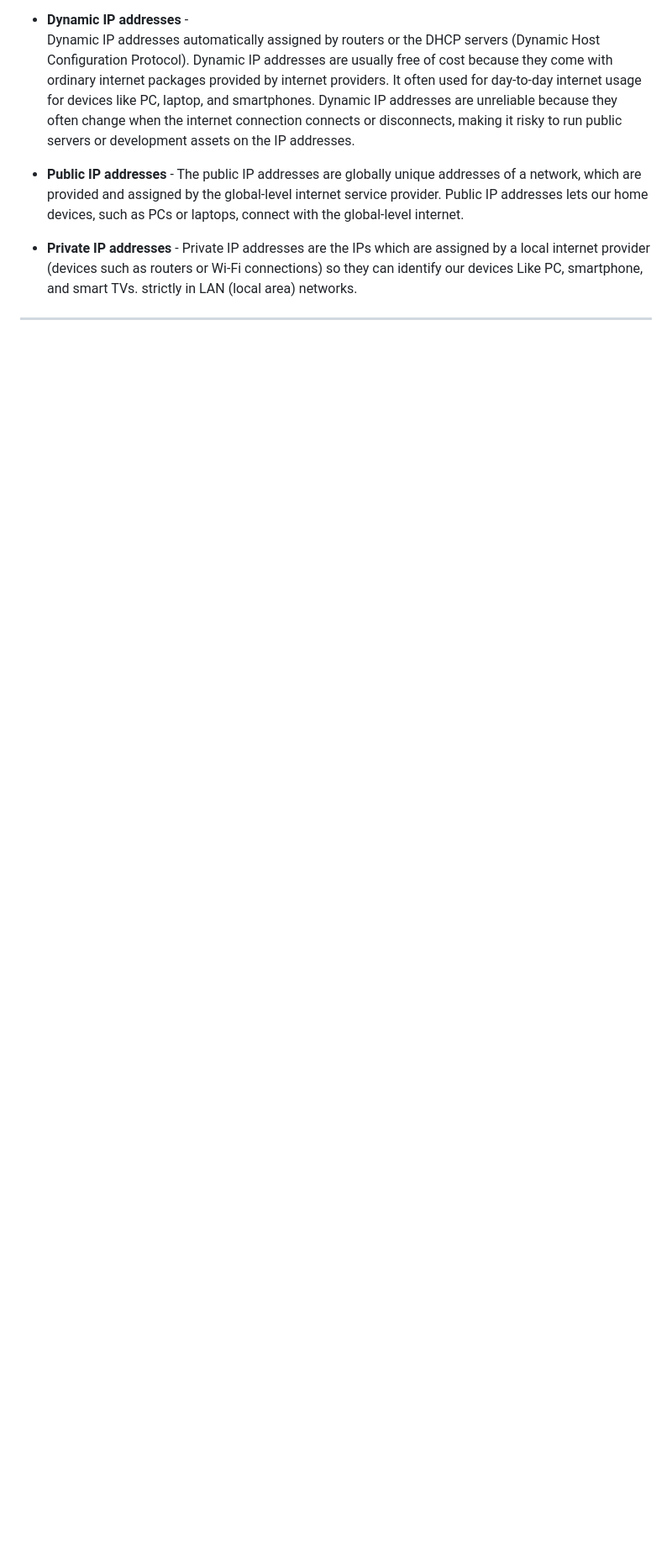
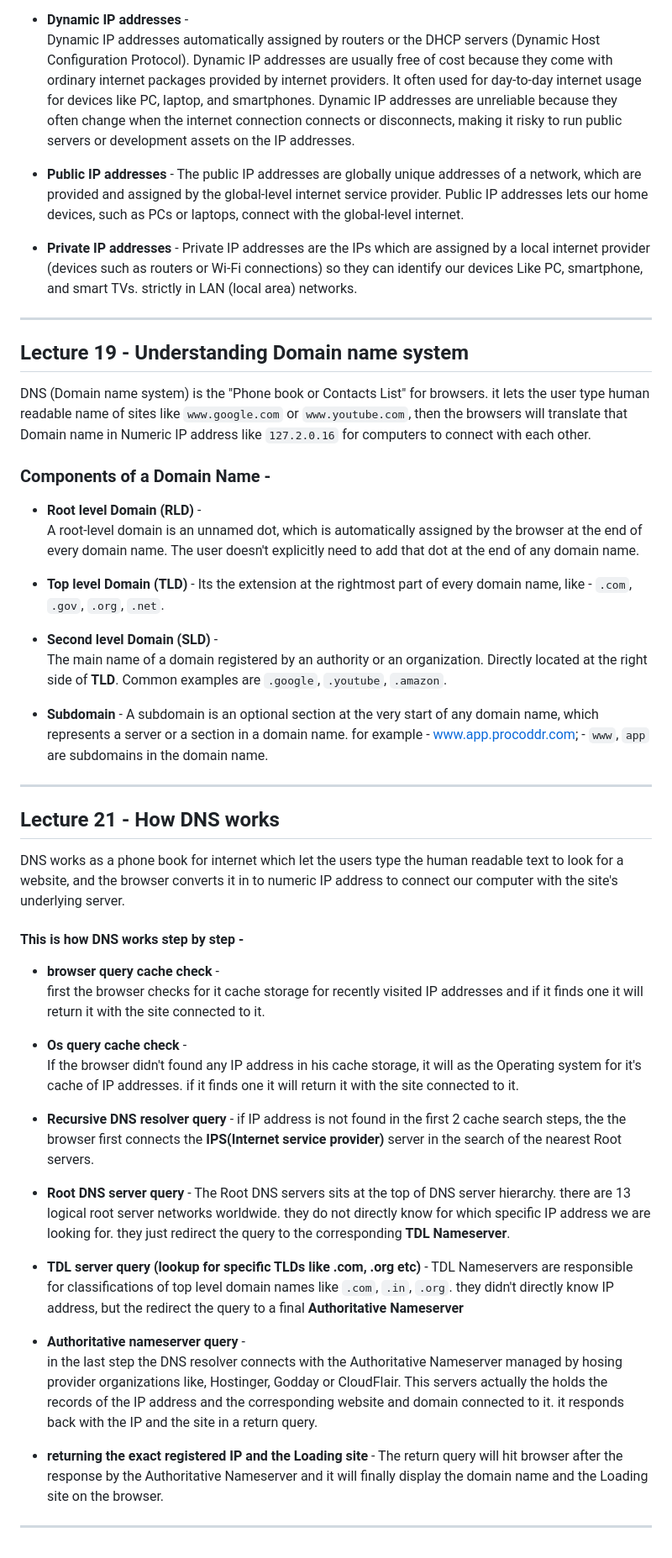
Before and after one commit to Siddharth-taydeS21/Advance-Backend-complete-Full-Stack-Learnings-, a Markdown page: Section_09/Learnings.md, the part around the change. Shown at 84% size. Rendered like a GitHub page; blank space fills up the shorter version.

Commit message:
Computer Network basics: DNS in depth

```diff
--- a/Section_09/Learnings.md
+++ b/Section_09/Learnings.md
@@ -174,3 +174,52 @@ The public IP addresses are globally unique addresses of a network, which are pr
 Private IP addresses are the IPs which are assigned by a local internet provider (devices such as routers or Wi-Fi connections) so they can identify our devices Like PC, smartphone, and smart TVs. strictly in LAN (local area) networks.
 
 ---
+
+## Lecture 19 - Understanding Domain name system
+
+DNS (Domain name system) is the "Phone book or Contacts List" for browsers. it lets the user type human readable name of sites like `www.google.com` or `www.youtube.com`, then the browsers will translate that Domain name in Numeric IP address like `127.2.0.16` for computers to connect with each other.
+
+### Components of a Domain Name -
+
+- **Root level Domain (RLD)** -
+A root-level domain is an unnamed dot, which is automatically assigned by the browser at the end of every domain name. The user doesn't explicitly need to add that dot at the end of any domain name.
+
+- **Top level Domain (TLD)** -
+Its the extension at the rightmost part of every domain name, like - `.com`, `.gov`, `.org`, `.net`.
+
+- **Second level Domain (SLD)** -
+The main name of a domain registered by an authority or an organization. Directly located at the right side of **TLD**. Common examples are `.google`, `.youtube`, `.amazon`.
+
+- **Subdomain** -
+A subdomain is an optional section at the very start of any domain name, which represents a server or a section in a domain name. for example - www.app.procoddr.com; - `www`, `app` are subdomains in the domain name.
+
+---
+
+## Lecture 21 - How DNS works
+
+DNS works as a phone book for internet which let the users type the human readable text to look for a website, and the browser converts it in to numeric IP address to connect our computer with the site's underlying server.
+
+#### This is how DNS works step by step -
+
+- **browser query cache check** -
+first the browser checks for it cache storage for recently visited IP addresses and if it finds one it will return it with the site connected to it.
+
+- **Os query cache check** -
+If the browser didn't found any IP address in his cache storage, it will as the Operating system for it's cache of IP addresses. if it finds one it will return it with the site connected to it.
+
+- **Recursive DNS resolver query** -
+if IP address is not found in the first 2 cache search steps, the the browser first connects the **IPS(Internet service provider)** server in the search of the nearest Root servers.
+
+- **Root DNS server query** -
+The Root DNS servers sits at the top of DNS server hierarchy. there are 13 logical root server networks worldwide. they do not directly know for which specific IP address we are looking for. they just redirect the query to the corresponding **TDL Nameserver**.
+
+- **TDL server query (lookup for specific TLDs like .com, .org etc)** -
+TDL  Nameservers are responsible for classifications of top level domain names like `.com`, `.in`, `.org`. they didn't directly know IP address, but the redirect the query to a final **Authoritative Nameserver**
+
+- **Authoritative nameserver query** -
+in the last step the DNS resolver connects with the Authoritative Nameserver managed by hosing provider organizations like, Hostinger, Godday or CloudFlair. This servers actually the holds the records of the IP address and the corresponding website and domain connected to it. it responds back with the IP and the site in a return query.
+
+- **returning the exact registered IP and the Loading site** -
+The return query will hit browser after the response by the Authoritative Nameserver and it will finally display the domain name and the Loading site on the browser.
+
+---
```
